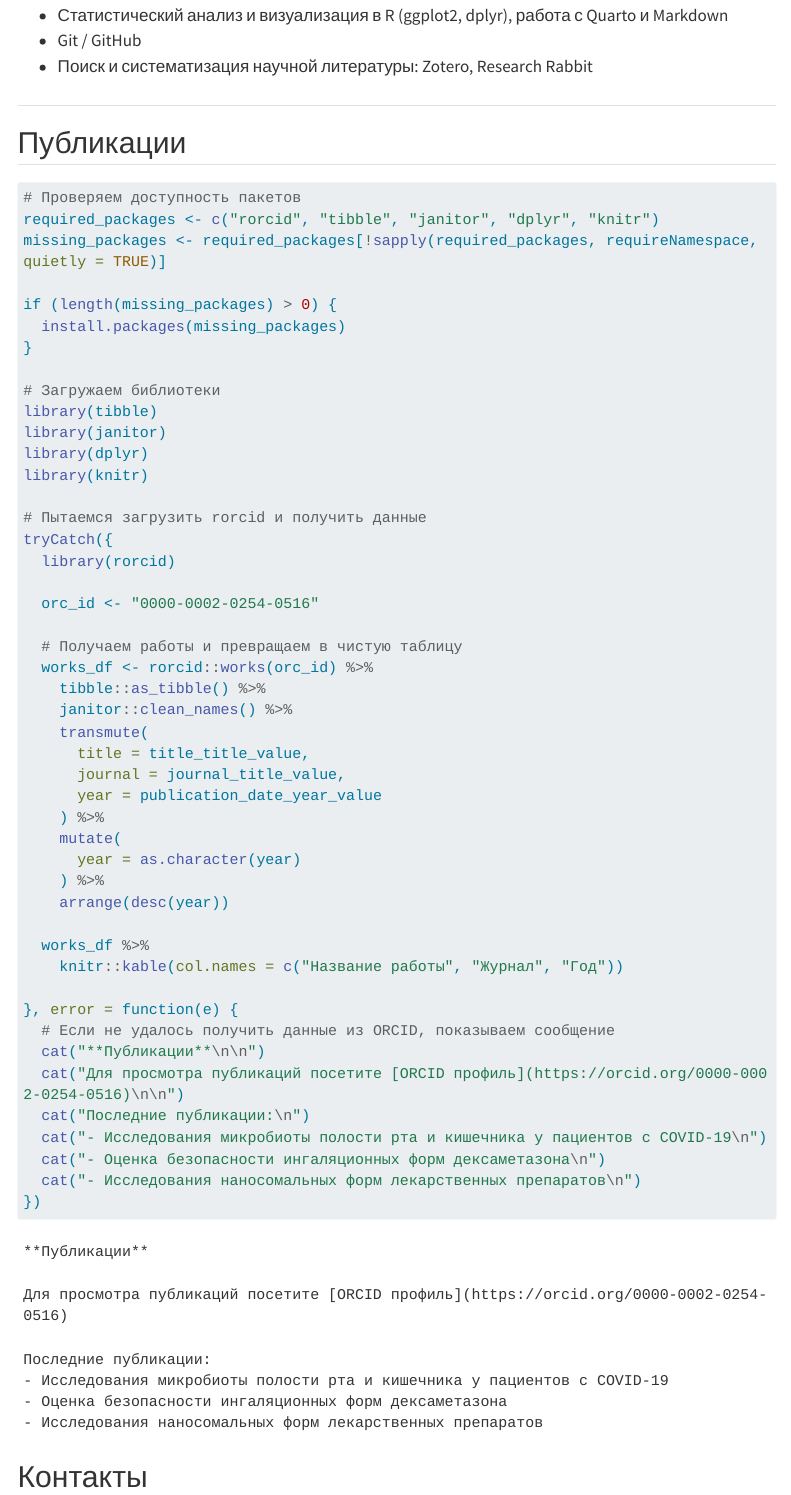
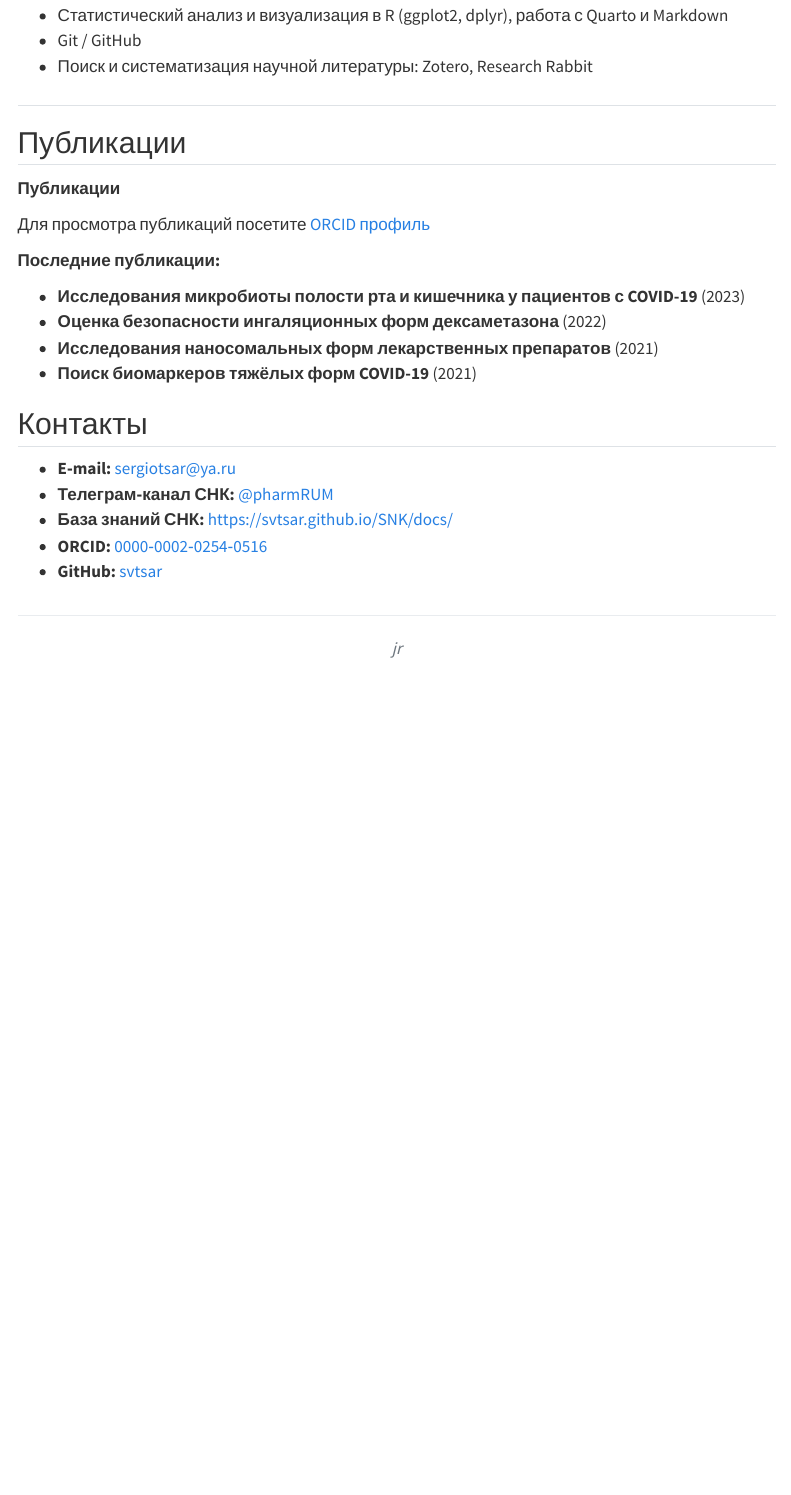
Before and after one commit to svtsar/svtsar.github.io, a Quarto document (index.qmd): the page in a window 1100 px wide, from 2070 px down. Rendered offline with R 4.5, knitr and Pandoc in place of Quarto, with nearby package versions; menus at the side of the page are left out; long lines of code are wrapped; badge pictures from the web are left out; column names are cleaned by a stand-in for the janitor package.

Commit message:
Исправлен блок публикаций - убран R код, добавлен статический список

````diff
--- a/index.qmd
+++ b/index.qmd
@@ -77,58 +77,16 @@ format:
 
 ## Публикации
 
-```{r}
-#| message: false
-#| warning: false
-#| error: true
+**Публикации**
 
-# Проверяем доступность пакетов
-required_packages <- c("rorcid", "tibble", "janitor", "dplyr", "knitr")
-missing_packages <- required_packages[!sapply(required_packages, requireNamespace, quietly = TRUE)]
+Для просмотра публикаций посетите [ORCID профиль](https://orcid.org/0000-0002-0254-0516)
 
-if (length(missing_packages) > 0) {
-  install.packages(missing_packages)
-}
+**Последние публикации:**
 
-# Загружаем библиотеки
-library(tibble)
-library(janitor)
-library(dplyr)
-library(knitr)
-
-# Пытаемся загрузить rorcid и получить данные
-tryCatch({
-  library(rorcid)
-
-  orc_id <- "0000-0002-0254-0516"
-
-  # Получаем работы и превращаем в чистую таблицу
-  works_df <- rorcid::works(orc_id) %>%
-    tibble::as_tibble() %>%
-    janitor::clean_names() %>%
-    transmute(
-      title = title_title_value,
-      journal = journal_title_value,
-      year = publication_date_year_value
-    ) %>%
-    mutate(
-      year = as.character(year)
-    ) %>%
-    arrange(desc(year))
-
-  works_df %>%
-    knitr::kable(col.names = c("Название работы", "Журнал", "Год"))
-
-}, error = function(e) {
-  # Если не удалось получить данные из ORCID, показываем сообщение
-  cat("**Публикации**\n\n")
-  cat("Для просмотра публикаций посетите [ORCID профиль](https://orcid.org/0000-0002-0254-0516)\n\n")
-  cat("Последние публикации:\n")
-  cat("- Исследования микробиоты полости рта и кишечника у пациентов с COVID-19\n")
-  cat("- Оценка безопасности ингаляционных форм дексаметазона\n")
-  cat("- Исследования наносомальных форм лекарственных препаратов\n")
-})
-```
+- **Исследования микробиоты полости рта и кишечника у пациентов с COVID-19** (2023)
+- **Оценка безопасности ингаляционных форм дексаметазона** (2022)
+- **Исследования наносомальных форм лекарственных препаратов** (2021)
+- **Поиск биомаркеров тяжёлых форм COVID-19** (2021)
 
 ## Контакты
 
````
Also changed, not shown: index.html, index.qmd (1 more changed lines).
